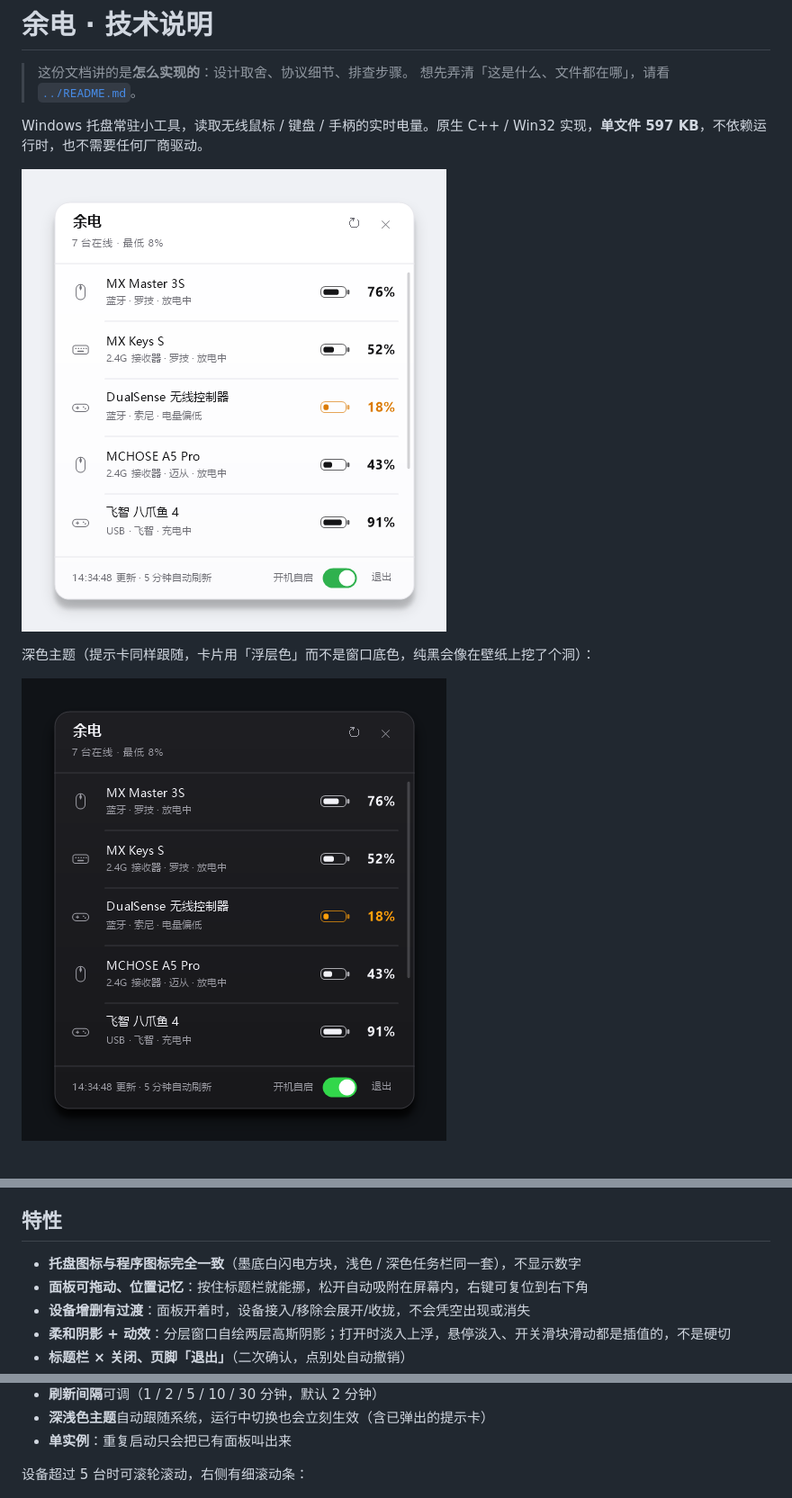
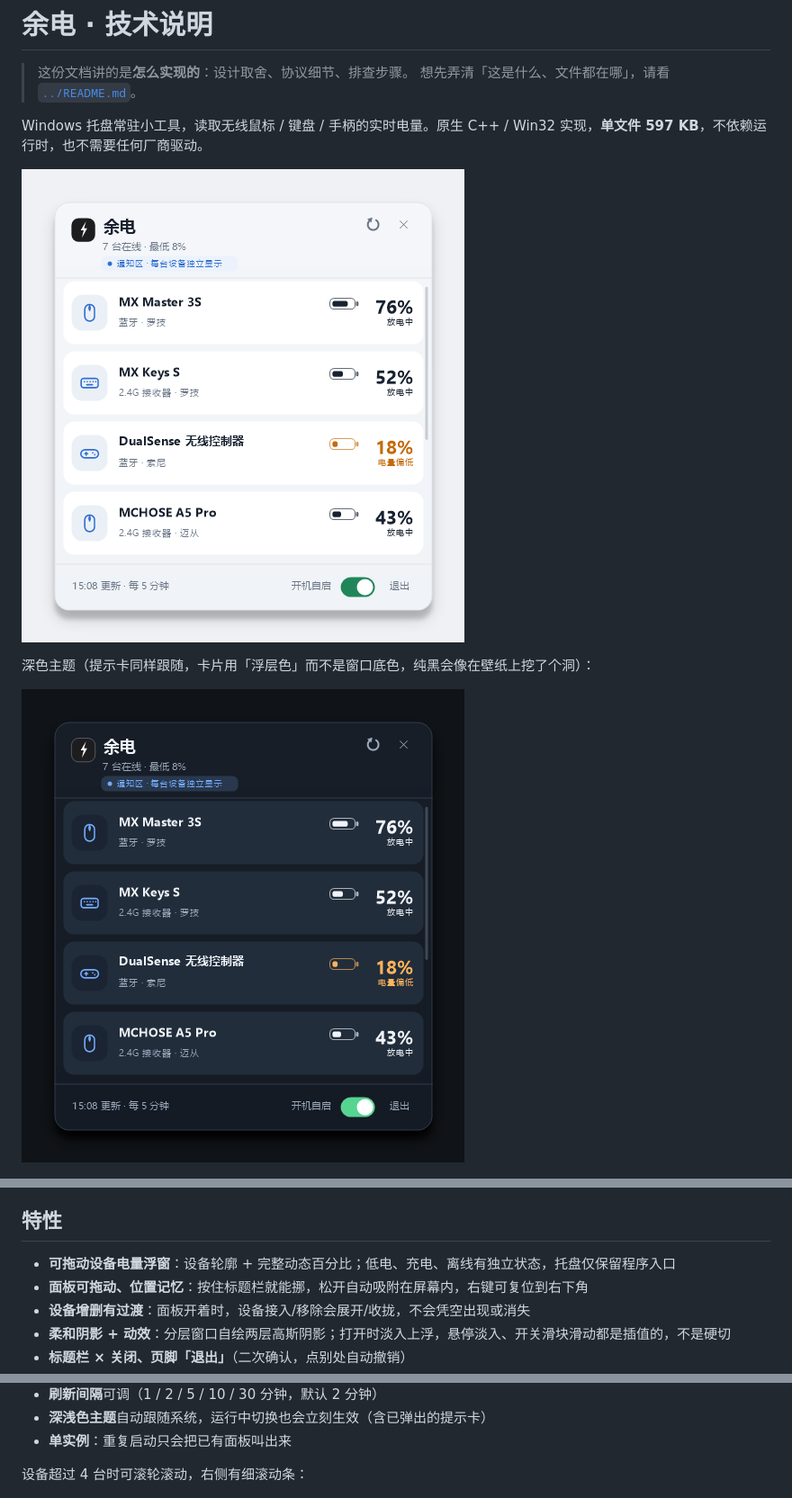
Before and after one commit to 1042407063/yudian, a Markdown page: docs/technical-notes.md, 3 parts joined by grey strips. Shown at 90% size. Drawn GitHub-style; pictures changed too: docs/images/preview-dark.png, docs/images/preview-light.png.

```diff
--- a/docs/technical-notes.md
+++ b/docs/technical-notes.md
@@ -63,7 +59,7 @@ Windows 托盘常驻小工具，读取无线鼠标 / 键盘 / 手柄的实时电
 
 ## 特性
 
-- **托盘图标与程序图标完全一致**（墨底白闪电方块，浅色 / 深色任务栏同一套），不显示数字
+- **可拖动设备电量浮窗**：设备轮廓 + 完整动态百分比；低电、充电、离线有独立状态，托盘仅保留程序入口
 - **面板可拖动、位置记忆**：按住标题栏就能挪，松开自动吸附在屏幕内，右键可复位到右下角
 - **设备增删有过渡**：面板开着时，设备接入/移除会展开/收拢，不会凭空出现或消失
 - **柔和阴影 + 动效**：分层窗口自绘两层高斯阴影；打开时淡入上浮，悬停淡入、开关滑块滑动都是插值的，不是硬切
@@ -78,7 +74,7 @@ Windows 托盘常驻小工具，读取无线鼠标 / 键盘 / 手柄的实时电
 - **深浅色主题**自动跟随系统，运行中切换也会立刻生效（含已弹出的提示卡）
 - **单实例**：重复启动只会把已有面板叫出来
 
-设备超过 5 台时可滚轮滚动，右侧有细滚动条：
+设备超过 4 台时可滚轮滚动，右侧有细滚动条：
 
 ![多设备](images/preview-multi.png)
 
```
Also changed, not shown: other parts of docs/technical-notes.md (+3 -7 lines), app/README.md (+11 -3 lines), docs/images/preview-tray.png (deleted), 8 other files.
